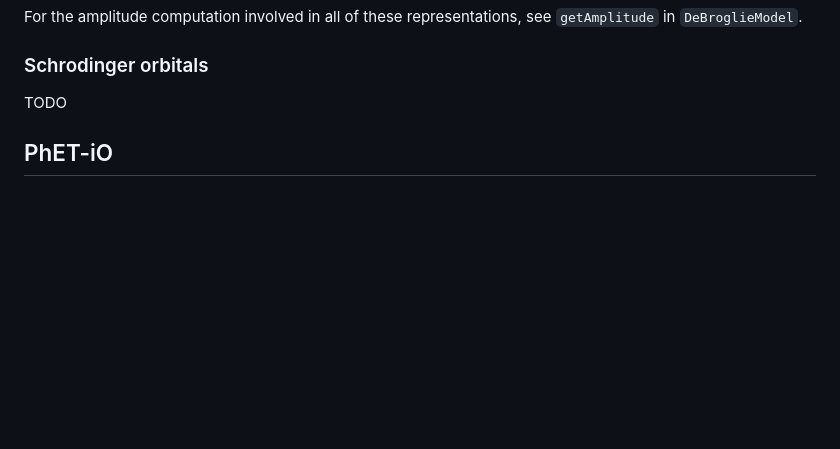
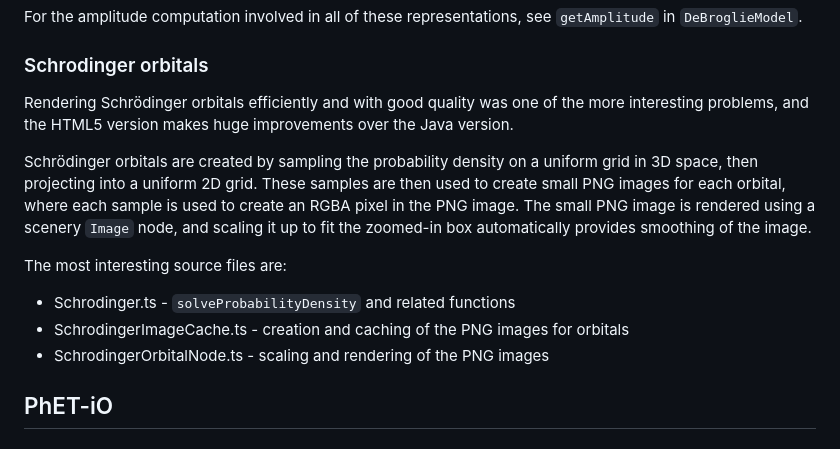
Before and after one commit to phetsims/models-of-the-hydrogen-atom, a Markdown page: doc/implementation-notes.md, the part around the change. Drawn GitHub-style; blank space fills up the shorter version.

Commit message:
complete Schrodinger section in implementation-notes.md, https://github.com/phetsims/models-of-the-hydrogen-atom/issues/129

```diff
--- a/doc/implementation-notes.md
+++ b/doc/implementation-notes.md
@@ -182,7 +182,19 @@ For the amplitude computation involved in all of these representations, see `get
 
 ### Schrodinger orbitals
 
-TODO
+Rendering Schrödinger orbitals efficiently and with good quality was one of the more interesting problems,
+and the HTML5 version makes huge improvements over the Java version.
+
+Schrödinger orbitals are created by sampling the probability density on a uniform grid in 3D space, then projecting
+into a uniform 2D grid. These samples are then used to create small PNG images for each orbital, where each sample is
+used to create an RGBA pixel in the PNG image. The small PNG image is rendered using a scenery `Image` node, and
+scaling it up to fit the zoomed-in box automatically provides smoothing of the image.
+
+The most interesting source files are:
+
+* Schrodinger.ts - `solveProbabilityDensity` and related functions
+* SchrodingerImageCache.ts - creation and caching of the PNG images for orbitals
+* SchrodingerOrbitalNode.ts - scaling and rendering of the PNG images
 
 ## PhET-iO
 
```
